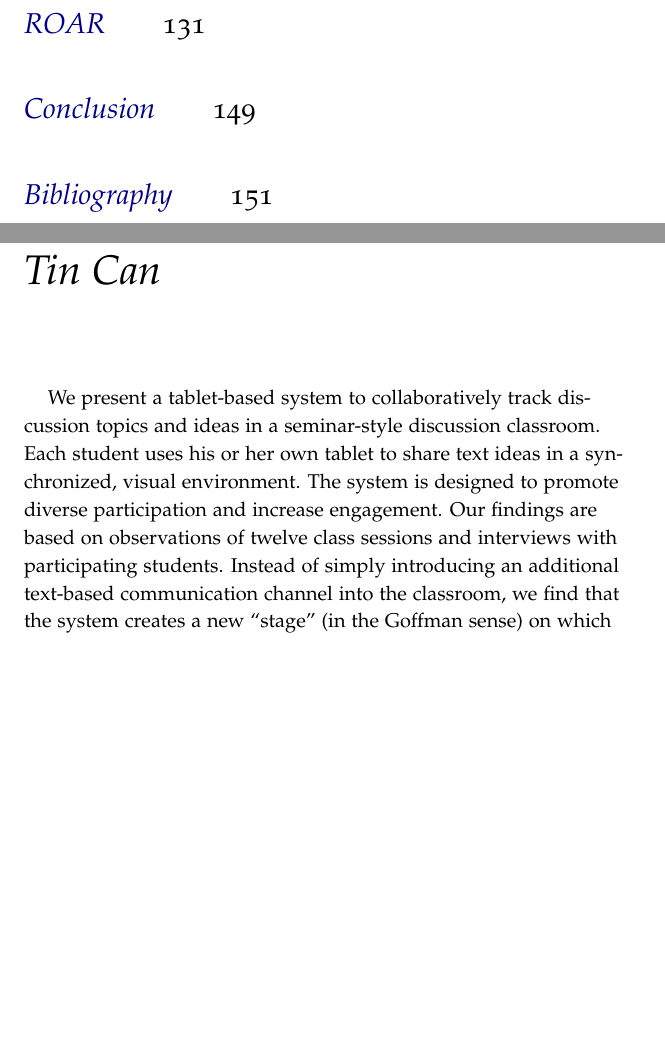
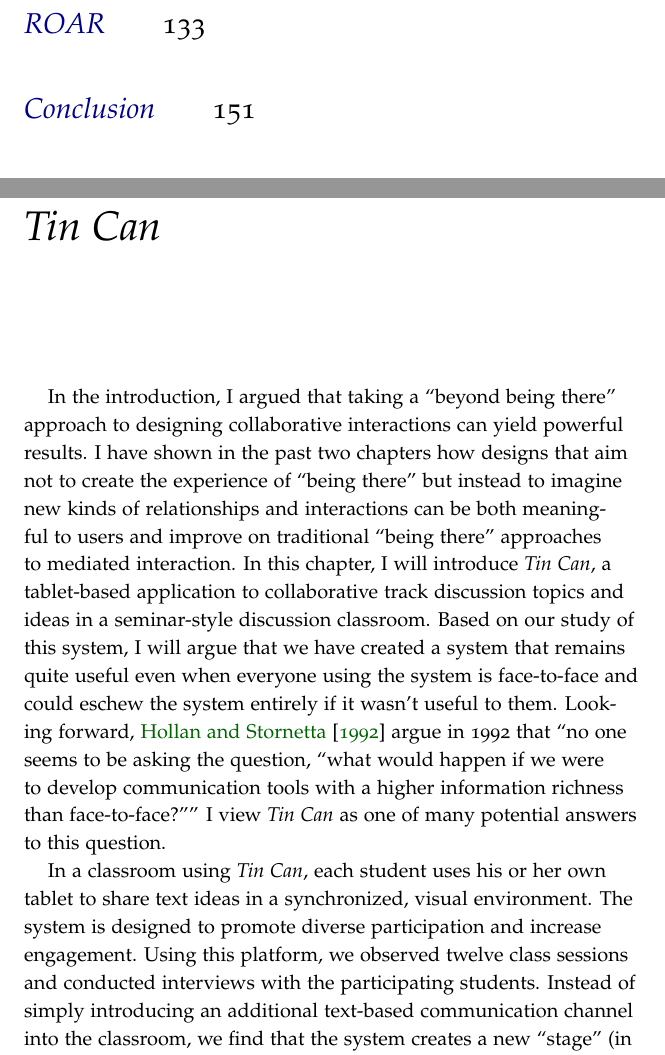
Before and after one commit to drewww/dissertation, a LaTeX thesis (dissertation.tex, which reads tincan.tex): two parts of pages 3 and 105 of 160 before the commit and two parts of pages 3 and 105 of 162 after it, joined at a grey line, cut so that both start at the same text, the shorter picture padded with empty space. Compiled offline with pdfLaTeX; a LaTeX package or settings file that is missing is left out.

Commit message:
Rewrote the intro to the chapter so it fits in more with the rest of the diss.

```diff
--- a/tincan.tex
+++ b/tincan.tex
@@ -1,8 +1,9 @@
 \chapter{Tin Can}
 \label{ch:tincan}
 
-We present a tablet-based system to collaboratively track discussion topics and ideas in a seminar-style discussion classroom. Each student uses his or her own tablet to share text ideas in a synchronized, visual environment. The system is designed to promote diverse participation and increase engagement. Our findings are based on observations of twelve class sessions and interviews with participating students. Instead of simply introducing an additional text-based communication channel into the classroom, we find that the system creates a new ``stage'' (in the Goffman sense) on which students could perform in ways that the main spoken stage could not support. This stage coexists with spoken communication, and augments how students attend to the material and each other. We conclude that spoken participation alone poses barriers for some participants and the addition of a non-oral, text-based stage can help establish equitable and engaging discussions in the class.
+In the introduction, I argued that taking a ``beyond being there'' approach to designing collaborative interactions can yield powerful results. I have shown in the past two chapters how designs that aim not to create the experience of ``being there'' but instead to imagine new kinds of relationships and interactions can be both meaningful to users and improve on traditional ``being there'' approaches to mediated interaction. In this chapter, I will introduce \emph{Tin Can}, a tablet-based application to collaborative track discussion topics and ideas in a seminar-style discussion classroom. Based on our study of this system, I will argue that we have created a system that remains quite useful even when everyone using the system is face-to-face and could eschew the system entirely if it wasn't useful to them. Looking forward,  \citet{Hollan:1992tz} argue in 1992 that ``no one seems to be asking the question, ``what would happen if we were to develop communication tools with a higher information richness than face-to-face?'''' I view \emph{Tin Can} as one of many potential answers to this question.
 
+In a classroom using \emph{Tin Can}, each student uses his or her own tablet to share text ideas in a synchronized, visual environment. The system is designed to promote diverse participation and increase engagement. Using this platform, we observed twelve class sessions and conducted interviews with the participating students. Instead of simply introducing an additional text-based communication channel into the classroom, we find that the system creates a new ``stage'' (in the Goffman sense) on which students could perform in ways that the main spoken stage could not support. This stage coexists with spoken communication, and augments how students attend to the material and each other. We conclude that spoken participation alone poses barriers for some participants and the addition of a non-oral, text-based stage can help establish equitable and engaging discussions in the class.
 
 % the other options for this are "Computer-supported cooperative work" or "Collaborative computing". Bit of a wash which one we do.
 
```
